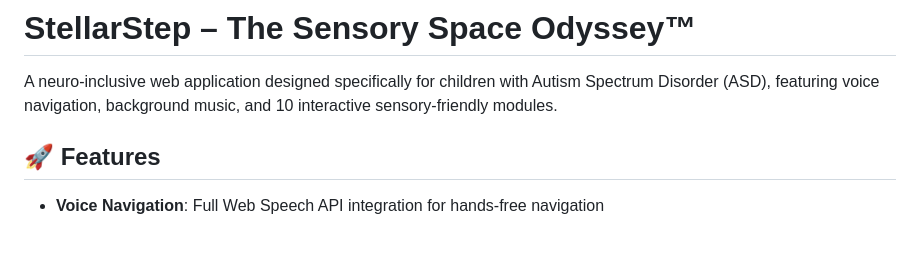
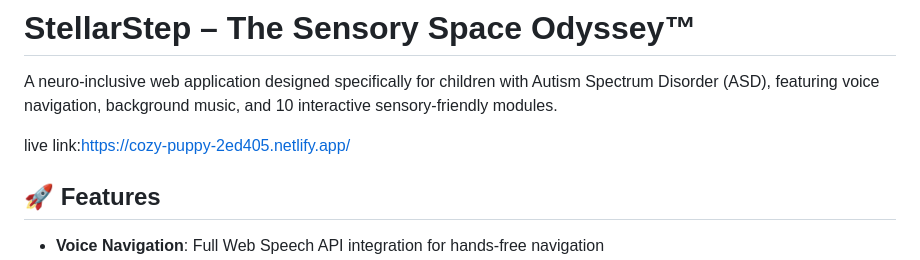
Before and after one commit to 9059Rohith/stellar_Frontend_application, a Markdown page: README.md, the part around the change. Drawn GitHub-style; blank space fills up the shorter version.

Commit message:
Add live link to StellarStep application
Added live link to the README for easy access.

```diff
--- a/README.md
+++ b/README.md
@@ -2,6 +2,7 @@
 
 A neuro-inclusive web application designed specifically for children with Autism Spectrum Disorder (ASD), featuring voice navigation, background music, and 10 interactive sensory-friendly modules.
 
+live link:https://cozy-puppy-2ed405.netlify.app/
 ## 🚀 Features
 
 - **Voice Navigation**: Full Web Speech API integration for hands-free navigation
```
